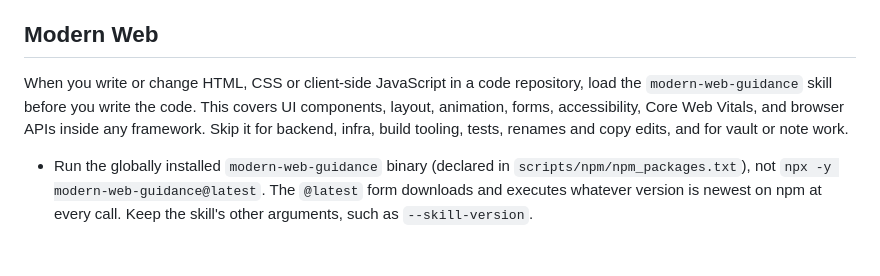
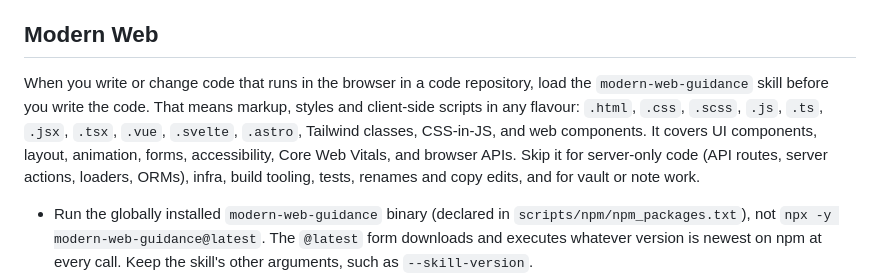
Before and after one commit to magnusrodseth/dotfiles, a Markdown page: .claude/CLAUDE.md, the part around the change. Drawn GitHub-style; blank space fills up the shorter version.

```diff
--- a/.claude/CLAUDE.md
+++ b/.claude/CLAUDE.md
@@ -88,10 +88,13 @@ scripts unless asked. If you deliberately skip it, say so.
 ## Modern Web
 
 <!-- rules:modern-web -->
-When you write or change HTML, CSS or client-side JavaScript in a code
-repository, load the `modern-web-guidance` skill before you write the code.
-This covers UI components, layout, animation, forms, accessibility, Core Web
-Vitals, and browser APIs inside any framework. Skip it for backend, infra,
+When you write or change code that runs in the browser in a code repository,
+load the `modern-web-guidance` skill before you write the code. That means
+markup, styles and client-side scripts in any flavour: `.html`, `.css`,
+`.scss`, `.js`, `.ts`, `.jsx`, `.tsx`, `.vue`, `.svelte`, `.astro`, Tailwind
+classes, CSS-in-JS, and web components. It covers UI components, layout,
+animation, forms, accessibility, Core Web Vitals, and browser APIs. Skip it
+for server-only code (API routes, server actions, loaders, ORMs), infra,
 build tooling, tests, renames and copy edits, and for vault or note work.
 
 - Run the globally installed `modern-web-guidance` binary (declared in
```
Also changed, not shown: .codex/AGENTS.md (+7 -4 lines), 1 other file.
